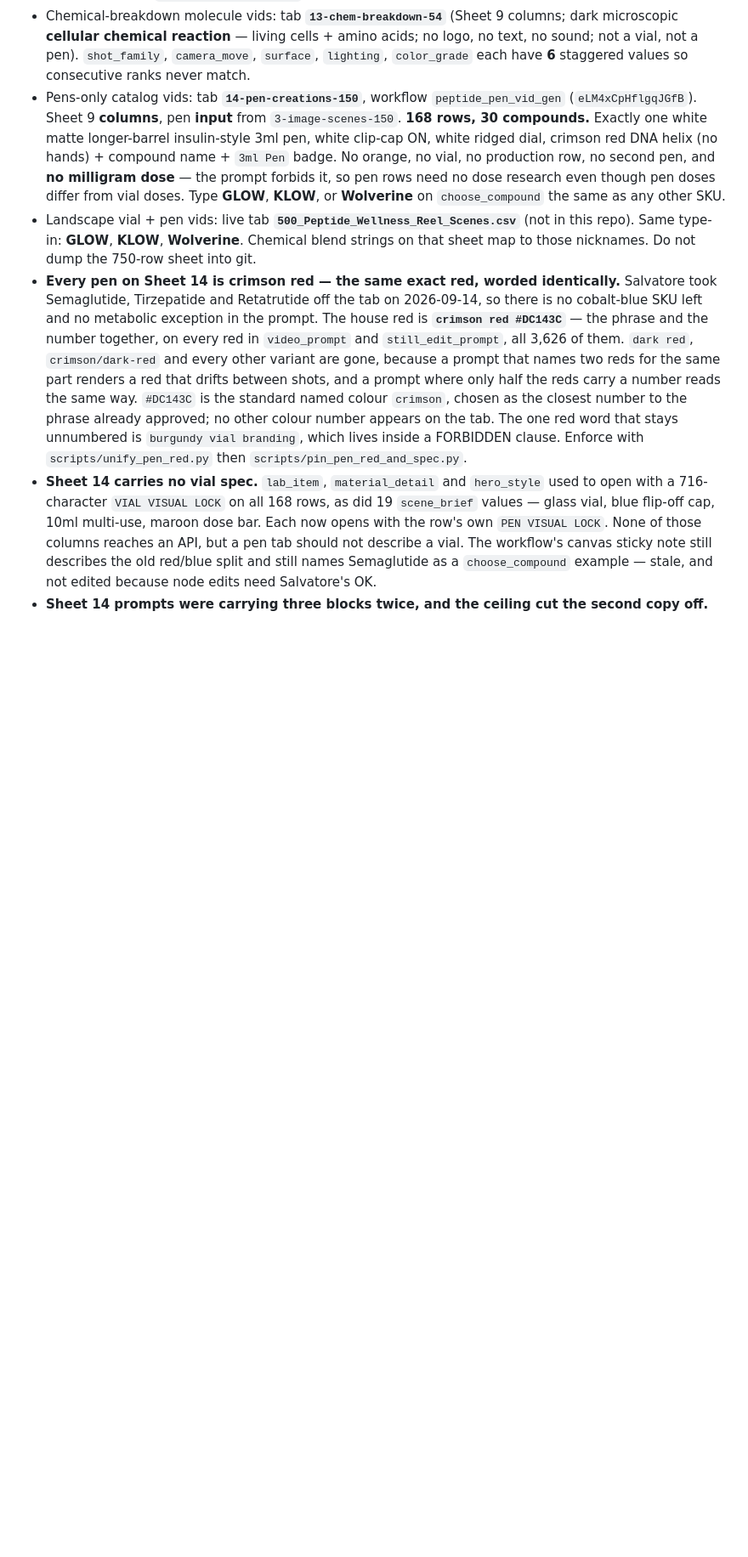
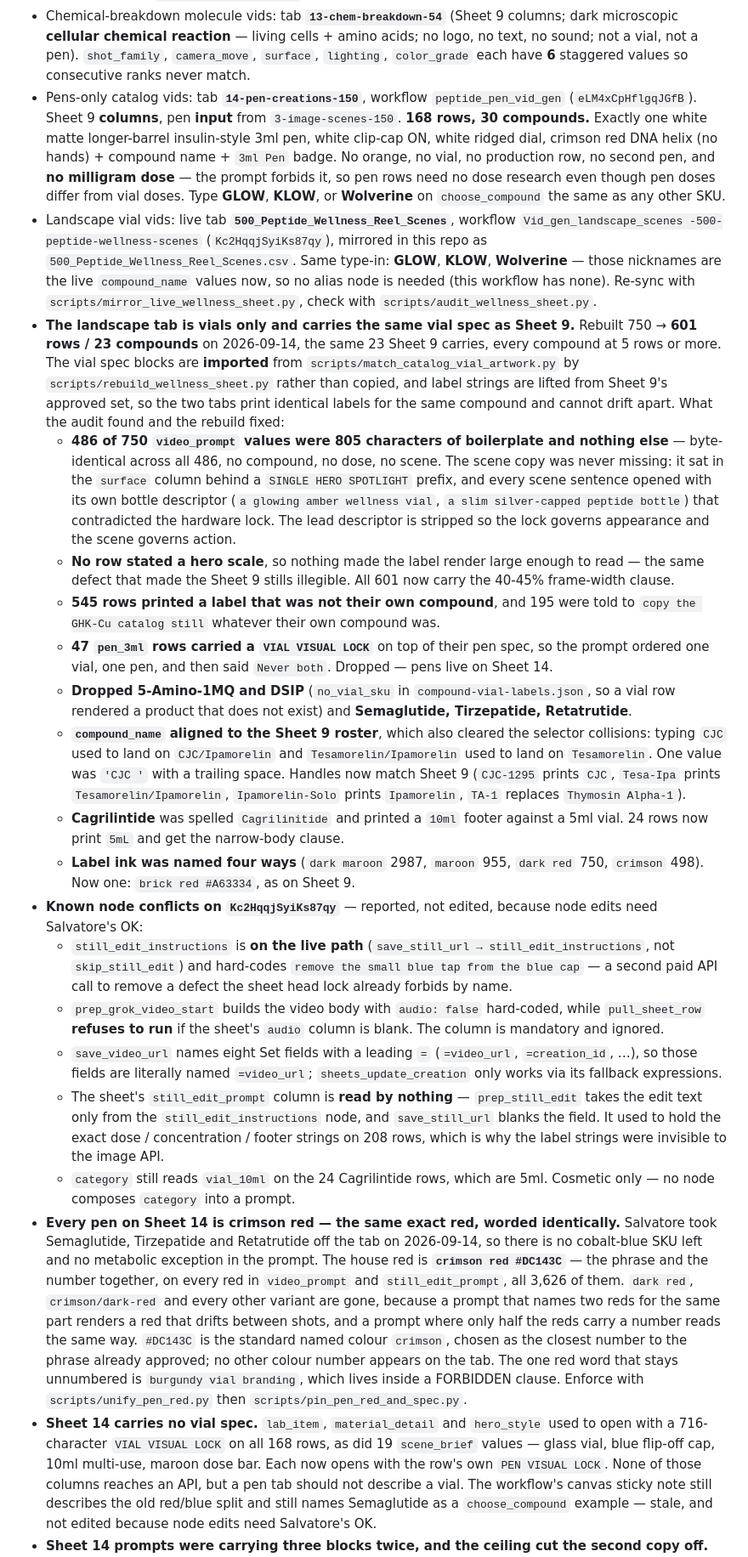
Before and after one commit to PalmBeach-Vitality/store, a Markdown page: marketing/sheets/README.md, the part around one of its changes. Shown at 85% size. GitHub-like rendering; blank space fills up the shorter version.

Commit message:
Record the wellness tab rebuild and its node conflicts
The two README entries for this tab contradicted each other: one
called it the live landscape library, the other said not to dump the
750-row sheet into git while the CSV was already tracked. Consolidated
into one accurate entry.

Also records the four node conflicts found on Kc2HqqjSyiKs87qy that
were reported rather than edited, since node edits need Salvatore's
OK, and notes that Sheet 9 and this tab have both moved past the
maroon / Multi-Use wording still described in the vial-look bullet.

Co-authored-by: Peptide Preppers <PalmBeach-Vitality@users.noreply.github.com>

```diff
--- a/marketing/sheets/README.md
+++ b/marketing/sheets/README.md
@@ -67,7 +67,22 @@ The `-250` files (`9-lab-item-creations-250.csv`, `../pbvita-250-lab-item-creati
 - Import stills: tab **`12-import-still-queue`** (do not paste URLs into Fixed n8n fields)
 - Chemical-breakdown molecule vids: tab **`13-chem-breakdown-54`** (Sheet 9 columns; dark microscopic **cellular chemical reaction** — living cells + amino acids; no logo, no text, no sound; not a vial, not a pen). `shot_family`, `camera_move`, `surface`, `lighting`, `color_grade` each have **6** staggered values so consecutive ranks never match.
 - Pens-only catalog vids: tab **`14-pen-creations-150`**, workflow `peptide_pen_vid_gen` (`eLM4xCpHflgqJGfB`). Sheet 9 **columns**, pen **input** from `3-image-scenes-150`. **168 rows, 30 compounds.** Exactly one white matte longer-barrel insulin-style 3ml pen, white clip-cap ON, white ridged dial, crimson red DNA helix (no hands) + compound name + `3ml Pen` badge. No orange, no vial, no production row, no second pen, and **no milligram dose** — the prompt forbids it, so pen rows need no dose research even though pen doses differ from vial doses. Type **GLOW**, **KLOW**, or **Wolverine** on `choose_compound` the same as any other SKU.
-- Landscape vial + pen vids: live tab **`500_Peptide_Wellness_Reel_Scenes.csv`** (not in this repo). Same type-in: **GLOW**, **KLOW**, **Wolverine**. Chemical blend strings on that sheet map to those nicknames. Do not dump the 750-row sheet into git.
+- Landscape vial vids: live tab **`500_Peptide_Wellness_Reel_Scenes`**, workflow `Vid_gen_landscape_scenes -500-peptide-wellness-scenes` (`Kc2HqqjSyiKs87qy`), mirrored in this repo as `500_Peptide_Wellness_Reel_Scenes.csv`. Same type-in: **GLOW**, **KLOW**, **Wolverine** — those nicknames are the live `compound_name` values now, so no alias node is needed (this workflow has none). Re-sync with `scripts/mirror_live_wellness_sheet.py`, check with `scripts/audit_wellness_sheet.py`.
+- **The landscape tab is vials only and carries the same vial spec as Sheet 9.** Rebuilt 750 → **601 rows / 23 compounds** on 2026-09-14, the same 23 Sheet 9 carries, every compound at 5 rows or more. The vial spec blocks are **imported** from `scripts/match_catalog_vial_artwork.py` by `scripts/rebuild_wellness_sheet.py` rather than copied, and label strings are lifted from Sheet 9's approved set, so the two tabs print identical labels for the same compound and cannot drift apart. What the audit found and the rebuild fixed:
+  - **486 of 750 `video_prompt` values were 805 characters of boilerplate and nothing else** — byte-identical across all 486, no compound, no dose, no scene. The scene copy was never missing: it sat in the `surface` column behind a `SINGLE HERO SPOTLIGHT` prefix, and every scene sentence opened with its own bottle descriptor (`a glowing amber wellness vial`, `a slim silver-capped peptide bottle`) that contradicted the hardware lock. The lead descriptor is stripped so the lock governs appearance and the scene governs action.
+  - **No row stated a hero scale**, so nothing made the label render large enough to read — the same defect that made the Sheet 9 stills illegible. All 601 now carry the 40-45% frame-width clause.
+  - **545 rows printed a label that was not their own compound**, and 195 were told to `copy the GHK-Cu catalog still` whatever their own compound was.
+  - **47 `pen_3ml` rows carried a `VIAL VISUAL LOCK`** on top of their pen spec, so the prompt ordered one vial, one pen, and then said `Never both`. Dropped — pens live on Sheet 14.
+  - **Dropped 5-Amino-1MQ and DSIP** (`no_vial_sku` in `compound-vial-labels.json`, so a vial row rendered a product that does not exist) and **Semaglutide, Tirzepatide, Retatrutide**.
+  - **`compound_name` aligned to the Sheet 9 roster**, which also cleared the selector collisions: typing `CJC` used to land on `CJC/Ipamorelin` and `Tesamorelin/Ipamorelin` used to land on `Tesamorelin`. One value was `'CJC '` with a trailing space. Handles now match Sheet 9 (`CJC-1295` prints `CJC`, `Tesa-Ipa` prints `Tesamorelin/Ipamorelin`, `Ipamorelin-Solo` prints `Ipamorelin`, `TA-1` replaces `Thymosin Alpha-1`).
+  - **Cagrilintide** was spelled `Cagrilinitide` and printed a `10ml` footer against a 5ml vial. 24 rows now print `5mL` and get the narrow-body clause.
+  - **Label ink was named four ways** (`dark maroon` 2987, `maroon` 955, `dark red` 750, `crimson` 498). Now one: `brick red #A63334`, as on Sheet 9.
+- **Known node conflicts on `Kc2HqqjSyiKs87qy`** — reported, not edited, because node edits need Salvatore's OK:
+  - `still_edit_instructions` is **on the live path** (`save_still_url → still_edit_instructions`, not `skip_still_edit`) and hard-codes `remove the small blue tap from the blue cap` — a second paid API call to remove a defect the sheet head lock already forbids by name.
+  - `prep_grok_video_start` builds the video body with `audio: false` hard-coded, while `pull_sheet_row` **refuses to run** if the sheet's `audio` column is blank. The column is mandatory and ignored.
+  - `save_video_url` names eight Set fields with a leading `=` (`=video_url`, `=creation_id`, …), so those fields are literally named `=video_url`; `sheets_update_creation` only works via its fallback expressions.
+  - The sheet's `still_edit_prompt` column is **read by nothing** — `prep_still_edit` takes the edit text only from the `still_edit_instructions` node, and `save_still_url` blanks the field. It used to hold the exact dose / concentration / footer strings on 208 rows, which is why the label strings were invisible to the image API.
+  - `category` still reads `vial_10ml` on the 24 Cagrilintide rows, which are 5ml. Cosmetic only — no node composes `category` into a prompt.
 - **Every pen on Sheet 14 is crimson red — the same exact red, worded identically.** Salvatore took Semaglutide, Tirzepatide and Retatrutide off the tab on 2026-09-14, so there is no cobalt-blue SKU left and no metabolic exception in the prompt. The house red is **`crimson red #DC143C`** — the phrase and the number together, on every red in `video_prompt` and `still_edit_prompt`, all 3,626 of them. `dark red`, `crimson/dark-red` and every other variant are gone, because a prompt that names two reds for the same part renders a red that drifts between shots, and a prompt where only half the reds carry a number reads the same way. `#DC143C` is the standard named colour `crimson`, chosen as the closest number to the phrase already approved; no other colour number appears on the tab. The one red word that stays unnumbered is `burgundy vial branding`, which lives inside a FORBIDDEN clause. Enforce with `scripts/unify_pen_red.py` then `scripts/pin_pen_red_and_spec.py`.
 - **Sheet 14 carries no vial spec.** `lab_item`, `material_detail` and `hero_style` used to open with a 716-character `VIAL VISUAL LOCK` on all 168 rows, as did 19 `scene_brief` values — glass vial, blue flip-off cap, 10ml multi-use, maroon dose bar. Each now opens with the row's own `PEN VISUAL LOCK`. None of those columns reaches an API, but a pen tab should not describe a vial. The workflow's canvas sticky note still describes the old red/blue split and still names Semaglutide as a `choose_compound` example — stale, and not edited because node edits need Salvatore's OK.
 - **Sheet 14 prompts were carrying three blocks twice, and the ceiling cut the second copy off.** Each `video_prompt` repeated the `HARD OUTPUT LOCK (READ FIRST)` block inside `FULL SCENE BRIEF`, restated the whole `FORM` section under `Supporting notes` as `product_form_detail`, and printed `LABEL (MANDATORY)` a second time at the end. That took the value to ~8.5k, where the trailing `LABEL` copy was cut mid-word on 139 rows and mid-sentence on 29 — every row ended in a fragment before its closing `LABEL: only ...` line. Dropping the second copy of each leaves 6.0–6.5k and loses nothing: all three removals were verbatim repeats of text that still appears earlier in the same prompt, so every hard lock and the printed label still read once. Script: `scripts/trim_pen_video_prompts.py`, payload `14-pen-creations-trim.json`. The builder refuses to run again once the duplicates are gone. One pre-existing wart survives on purpose — `Supporting notes` ends `A exactly one capped pens`, a template substitution artifact, not truncation.
```
Also changed, not shown: other parts of marketing/sheets/README.md (+2 -2 lines).
